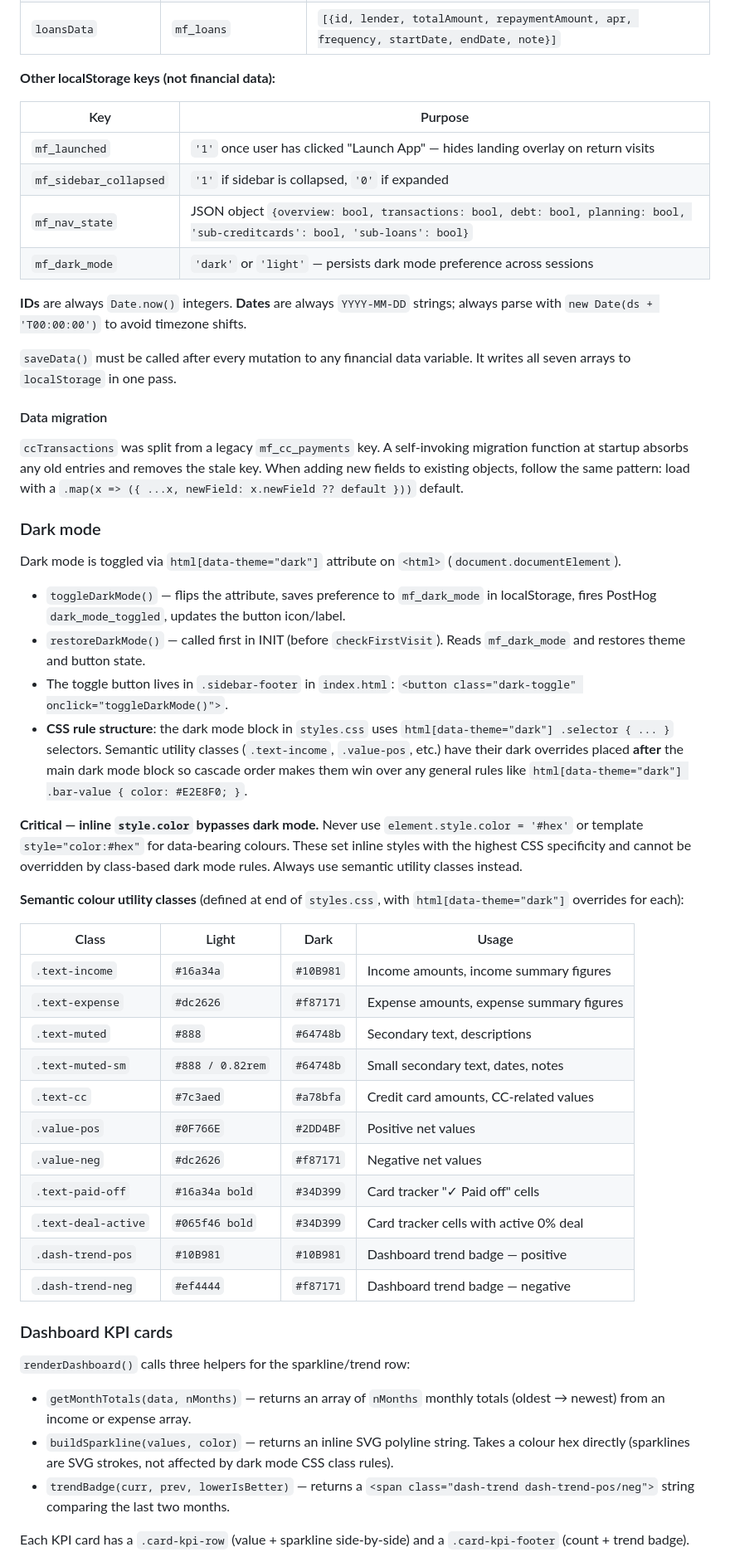
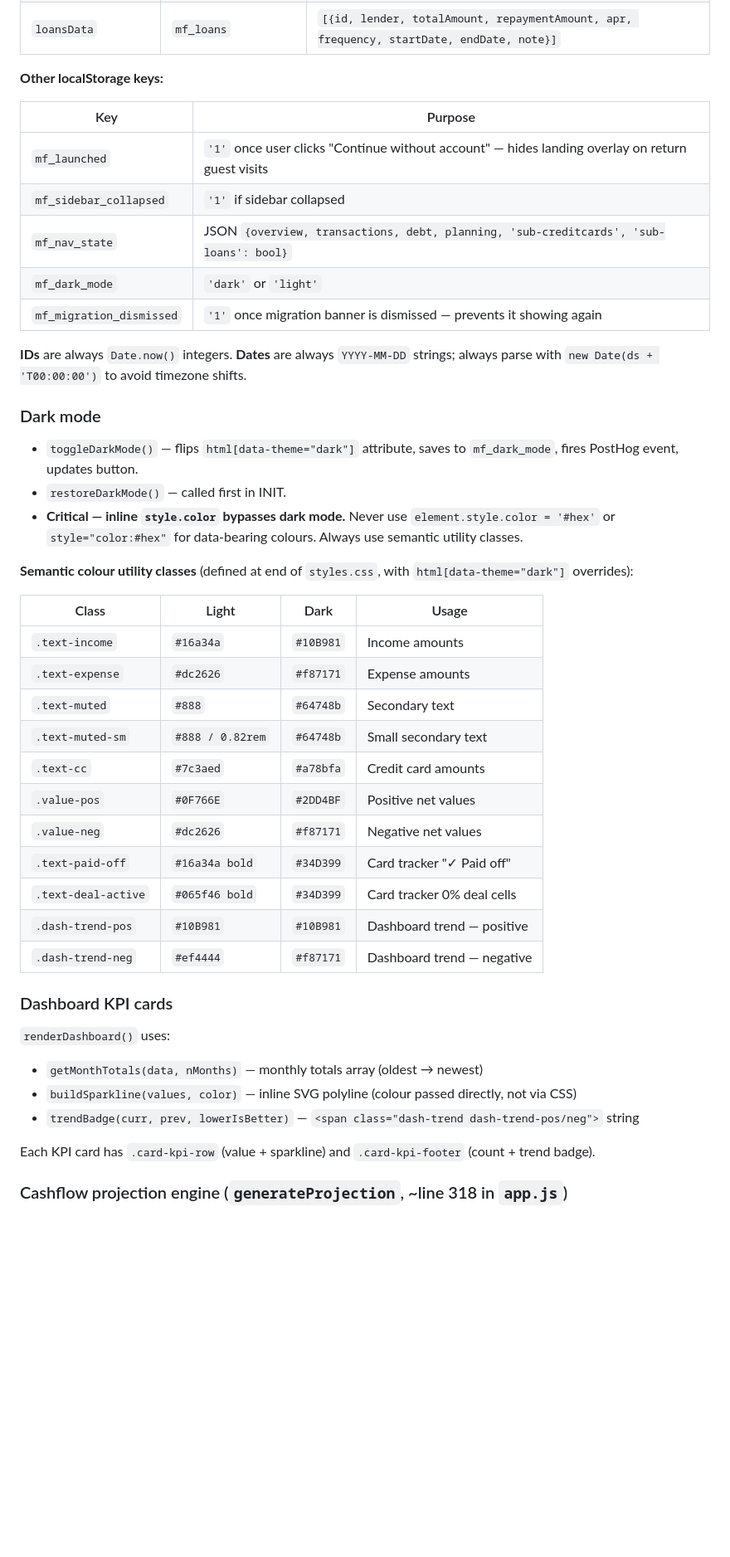
Before and after one commit to Ginger-Vampire-Ninja/mypersonalfinance, a Markdown page: CLAUDE.md, the part around one of its changes. Shown at 83% size. Drawn GitHub-style; blank space fills up the shorter version.

```diff
--- a/CLAUDE.md
+++ b/CLAUDE.md
@@ -125,57 +175,48 @@ All state is module-level `let` variables, loaded once on startup, saved via `sa
 | `ccTransactions` | `mf_cc_transactions` | `[{id, cardId, date, amount, category, description, type}]` where `type` is `'charge'` or `'payment'` |
 | `loansData` | `mf_loans` | `[{id, lender, totalAmount, repaymentAmount, apr, frequency, startDate, endDate, note}]` |
 
-**Other localStorage keys (not financial data):**
+**Other localStorage keys:**
 
 | Key | Purpose |
 |---|---|
-| `mf_launched` | `'1'` once user has clicked "Launch App" — hides landing overlay on return visits |
-| `mf_sidebar_collapsed` | `'1'` if sidebar is collapsed, `'0'` if expanded |
-| `mf_nav_state` | JSON object `{overview: bool, transactions: bool, debt: bool, planning: bool, 'sub-creditcards': bool, 'sub-loans': bool}` |
-| `mf_dark_mode` | `'dark'` or `'light'` — persists dark mode preference across sessions |
+| `mf_launched` | `'1'` once user clicks "Continue without account" — hides landing overlay on return guest visits |
+| `mf_sidebar_collapsed` | `'1'` if sidebar collapsed |
+| `mf_nav_state` | JSON `{overview, transactions, debt, planning, 'sub-creditcards', 'sub-loans': bool}` |
+| `mf_dark_mode` | `'dark'` or `'light'` |
+| `mf_migration_dismissed` | `'1'` once migration banner is dismissed — prevents it showing again |
 
 **IDs** are always `Date.now()` integers. **Dates** are always `YYYY-MM-DD` strings; always parse with `new Date(ds + 'T00:00:00')` to avoid timezone shifts.
 
-`saveData()` must be called after every mutation to any financial data variable. It writes all seven arrays to `localStorage` in one pass.
-
-#### Data migration
-
-`ccTransactions` was split from a legacy `mf_cc_payments` key. A self-invoking migration function at startup absorbs any old entries and removes the stale key. When adding new fields to existing objects, follow the same pattern: load with a `.map(x => ({ ...x, newField: x.newField ?? default }))` default.
-
 ### Dark mode
 
-Dark mode is toggled via `html[data-theme="dark"]` attribute on `<html>` (`document.documentElement`).
+- `toggleDarkMode()` — flips `html[data-theme="dark"]` attribute, saves to `mf_dark_mode`, fires PostHog event, updates button.
+- `restoreDarkMode()` — called first in INIT.
+- **Critical — inline `style.color` bypasses dark mode.** Never use `element.style.color = '#hex'` or `style="color:#hex"` for data-bearing colours. Always use semantic utility classes.
 
-- `toggleDarkMode()` — flips the attribute, saves preference to `mf_dark_mode` in localStorage, fires PostHog `dark_mode_toggled`, updates the button icon/label.
-- `restoreDarkMode()` — called first in INIT (before `checkFirstVisit`). Reads `mf_dark_mode` and restores theme and button state.
-- The toggle button lives in `.sidebar-footer` in `index.html`: `<button class="dark-toggle" onclick="toggleDarkMode()">`.
-- **CSS rule structure**: the dark mode block in `styles.css` uses `html[data-theme="dark"] .selector { ... }` selectors. Semantic utility classes (`.text-income`, `.value-pos`, etc.) have their dark overrides placed **after** the main dark mode block so cascade order makes them win over any general rules like `html[data-theme="dark"] .bar-value { color: #E2E8F0; }`.
-
-**Critical — inline `style.color` bypasses dark mode.** Never use `element.style.color = '#hex'` or template `style="color:#hex"` for data-bearing colours. These set inline styles with the highest CSS specificity and cannot be overridden by class-based dark mode rules. Always use semantic utility classes instead.
-
-**Semantic colour utility classes** (defined at end of `styles.css`, with `html[data-theme="dark"]` overrides for each):
+**Semantic colour utility classes** (defined at end of `styles.css`, with `html[data-theme="dark"]` overrides):
 
 | Class | Light | Dark | Usage |
 |---|---|---|---|
-| `.text-income` | `#16a34a` | `#10B981` | Income amounts, income summary figures |
-| `.text-expense` | `#dc2626` | `#f87171` | Expense amounts, expense summary figures |
-| `.text-muted` | `#888` | `#64748b` | Secondary text, descriptions |
-| `.text-muted-sm` | `#888 / 0.82rem` | `#64748b` | Small secondary text, dates, notes |
-| `.text-cc` | `#7c3aed` | `#a78bfa` | Credit card amounts, CC-related values |
+| `.text-income` | `#16a34a` | `#10B981` | Income amounts |
+| `.text-expense` | `#dc2626` | `#f87171` | Expense amounts |
+| `.text-muted` | `#888` | `#64748b` | Secondary text |
+| `.text-muted-sm` | `#888 / 0.82rem` | `#64748b` | Small secondary text |
+| `.text-cc` | `#7c3aed` | `#a78bfa` | Credit card amounts |
 | `.value-pos` | `#0F766E` | `#2DD4BF` | Positive net values |
 | `.value-neg` | `#dc2626` | `#f87171` | Negative net values |
-| `.text-paid-off` | `#16a34a bold` | `#34D399` | Card tracker "✓ Paid off" cells |
-| `.text-deal-active` | `#065f46 bold` | `#34D399` | Card tracker cells with active 0% deal |
-| `.dash-trend-pos` | `#10B981` | `#10B981` | Dashboard trend badge — positive |
-| `.dash-trend-neg` | `#ef4444` | `#f87171` | Dashboard trend badge — negative |
+| `.text-paid-off` | `#16a34a bold` | `#34D399` | Card tracker "✓ Paid off" |
+| `.text-deal-active` | `#065f46 bold` | `#34D399` | Card tracker 0% deal cells |
+| `.dash-trend-pos` | `#10B981` | `#10B981` | Dashboard trend — positive |
+| `.dash-trend-neg` | `#ef4444` | `#f87171` | Dashboard trend — negative |
 
 ### Dashboard KPI cards
 
-`renderDashboard()` calls three helpers for the sparkline/trend row:
+`renderDashboard()` uses:
+- `getMonthTotals(data, nMonths)` — monthly totals array (oldest → newest)
+- `buildSparkline(values, color)` — inline SVG polyline (colour passed directly, not via CSS)
+- `trendBadge(curr, prev, lowerIsBetter)` — `<span class="dash-trend dash-trend-pos/neg">` string
 
-- `getMonthTotals(data, nMonths)` — returns an array of `nMonths` monthly totals (oldest → newest) from an income or expense array.
-- `buildSparkline(values, color)` — returns an inline SVG polyline string. Takes a colour hex directly (sparklines are SVG strokes, not affected by dark mode CSS class rules).
-- `trendBadge(curr, prev, lowerIsBetter)` — returns a `<span class="dash-trend dash-trend-pos/neg">` string comparing the last two months.
+Each KPI card has `.card-kpi-row` (value + sparkline) and `.card-kpi-footer` (count + trend badge).
 
-Each KPI card has a `.card-kpi-row` (value + sparkline side-by-side) and a `.card-kpi-footer` (count + trend badge).
+### Cashflow projection engine (`generateProjection`, ~line 318 in `app.js`)
 
```
Also changed, not shown: other parts of CLAUDE.md (+127 -79 lines).
